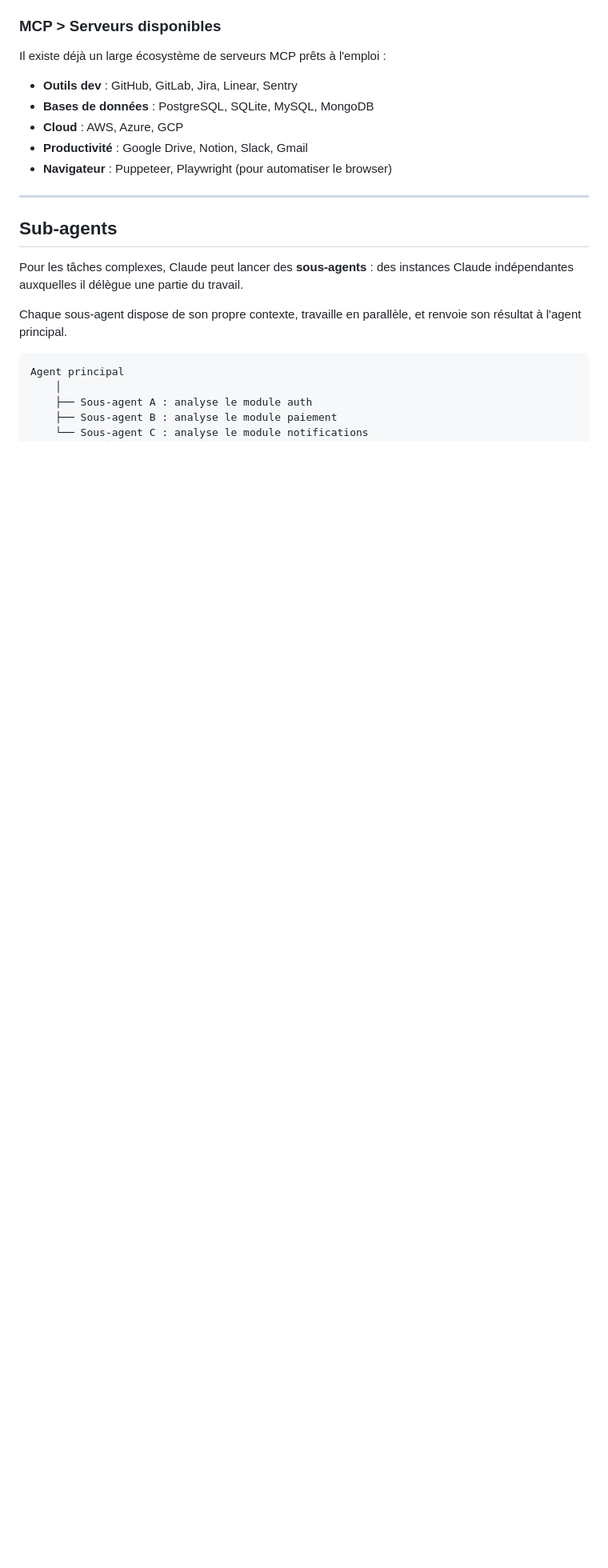
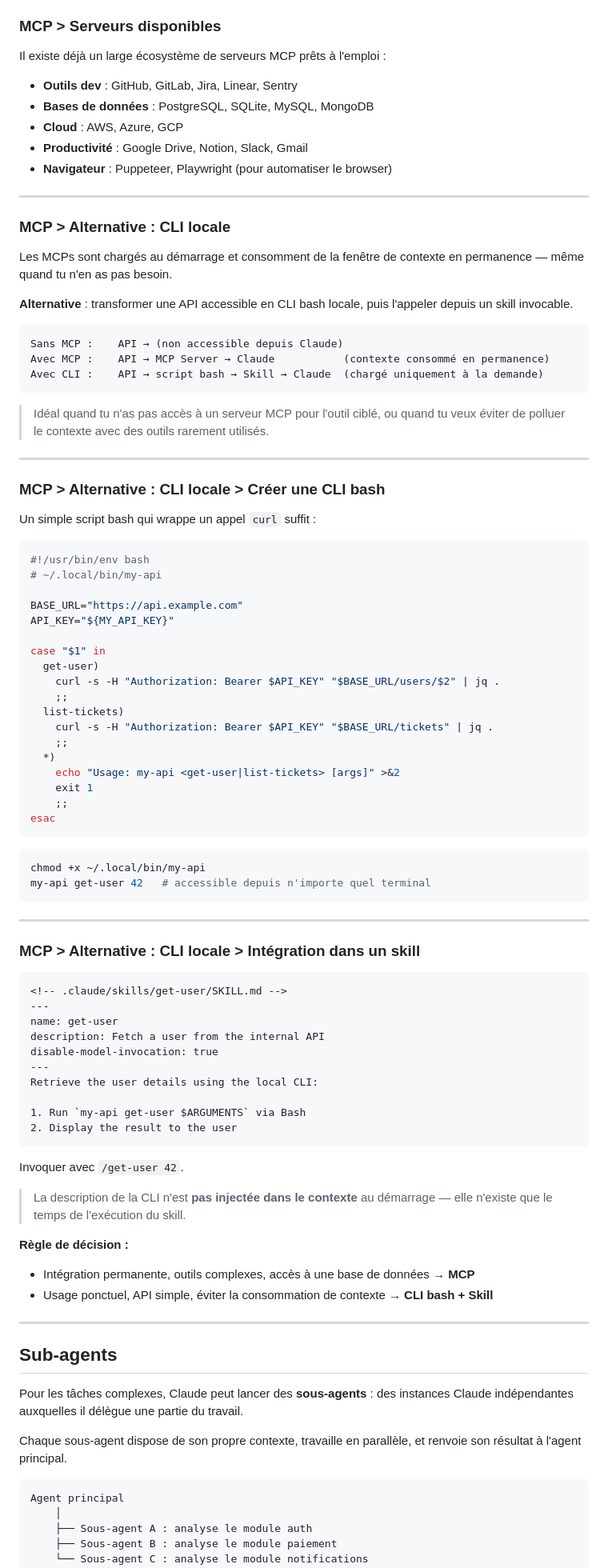
Before and after one commit to Jojo-Craft-Balea/claude-code-presentation, a Markdown page: presentation.md, the part around one of its changes. Shown at 80% size. Rendered like a GitHub page; blank space fills up the shorter version.

Commit message:
docs(presentation): add CLI bash + Skill as MCP alternative, rework skills section

````diff
--- a/presentation.md
+++ b/presentation.md
@@ -335,6 +314,79 @@ Il existe déjà un large écosystème de serveurs MCP prêts à l'emploi :
 - **Cloud** : AWS, Azure, GCP
 - **Productivité** : Google Drive, Notion, Slack, Gmail
 - **Navigateur** : Puppeteer, Playwright (pour automatiser le browser)
+
+---
+
+### MCP > Alternative : CLI locale
+
+Les MCPs sont chargés au démarrage et consomment de la fenêtre de contexte en permanence — même quand tu n'en as pas besoin.
+
+**Alternative** : transformer une API accessible en CLI bash locale, puis l'appeler depuis un skill invocable.
+
+```
+Sans MCP :    API → (non accessible depuis Claude)
+Avec MCP :    API → MCP Server → Claude           (contexte consommé en permanence)
+Avec CLI :    API → script bash → Skill → Claude  (chargé uniquement à la demande)
+```
+
+> Idéal quand tu n'as pas accès à un serveur MCP pour l'outil ciblé, ou quand tu veux éviter de polluer le contexte avec des outils rarement utilisés.
+
+---
+
+### MCP > Alternative : CLI locale > Créer une CLI bash
+
+Un simple script bash qui wrappe un appel `curl` suffit :
+
+```bash
+#!/usr/bin/env bash
+# ~/.local/bin/my-api
+
+BASE_URL="https://api.example.com"
+API_KEY="${MY_API_KEY}"
+
+case "$1" in
+  get-user)
+    curl -s -H "Authorization: Bearer $API_KEY" "$BASE_URL/users/$2" | jq .
+    ;;
+  list-tickets)
+    curl -s -H "Authorization: Bearer $API_KEY" "$BASE_URL/tickets" | jq .
+    ;;
+  *)
+    echo "Usage: my-api <get-user|list-tickets> [args]" >&2
+    exit 1
+    ;;
+esac
+```
+
+```bash
+chmod +x ~/.local/bin/my-api
+my-api get-user 42   # accessible depuis n'importe quel terminal
+```
+
+---
+
+### MCP > Alternative : CLI locale > Intégration dans un skill
+
+```markdown
+<!-- .claude/skills/get-user/SKILL.md -->
+---
+name: get-user
+description: Fetch a user from the internal API
+disable-model-invocation: true
+---
+Retrieve the user details using the local CLI:
+
+1. Run `my-api get-user $ARGUMENTS` via Bash
+2. Display the result to the user
+```
+
+Invoquer avec `/get-user 42`.
+
+> La description de la CLI n'est **pas injectée dans le contexte** au démarrage — elle n'existe que le temps de l'exécution du skill.
+
+**Règle de décision :**
+- Intégration permanente, outils complexes, accès à une base de données → **MCP**
+- Usage ponctuel, API simple, éviter la consommation de contexte → **CLI bash + Skill**
 
 ---
 
````
Also changed, not shown: other parts of presentation.md (+24 -42 lines).
